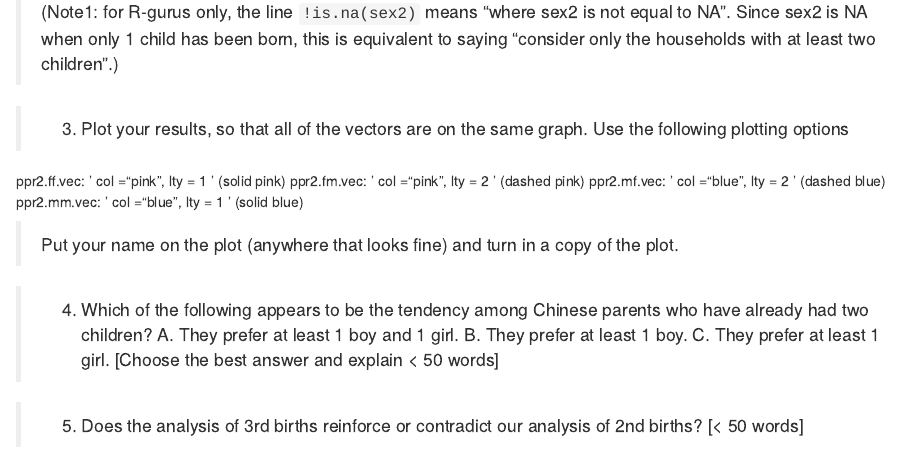
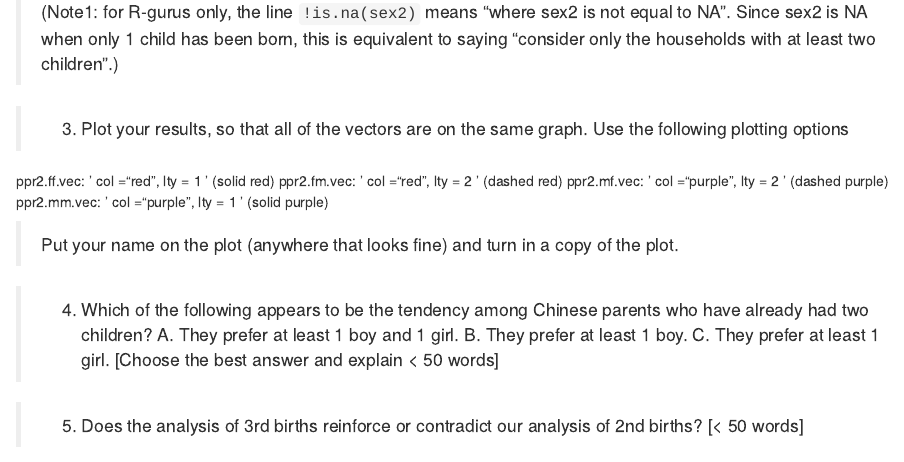
Before and after one commit to josh-goldstein-git/econ_demog_c175, an R Markdown document (labs/lab_08_china_2023.Rmd): the page in a window 1100 px wide, from 12010 px down. Rendered offline with R 4.5, knitr and Pandoc, with nearby package versions; some code elsewhere in the file could not run offline.

Commit message:
Update lab_08_china_2023.Rmd
q3

```diff
--- a/labs/lab_08_china_2023.Rmd
+++ b/labs/lab_08_china_2023.Rmd
@@ -521,10 +521,10 @@ lines(age.vec, ppr2.fm.vec, col = "pink", lty = 2)
 > 3. Plot your results, so that all of the vectors are on the same
 > graph. Use the following plotting options
 
-ppr2.ff.vec:  ' col ="pink", lty = 1 '  (solid pink)
-ppr2.fm.vec:  ' col ="pink", lty = 2 '  (dashed pink)
-ppr2.mf.vec:  ' col ="blue", lty = 2 '  (dashed blue)
-ppr2.mm.vec:  ' col ="blue", lty = 1 '  (solid blue)
+ppr2.ff.vec:  ' col =“red", lty = 1 '  (solid red)
+ppr2.fm.vec:  ' col =“red", lty = 2 '  (dashed red)
+ppr2.mf.vec:  ' col =“purple", lty = 2 '  (dashed purple)
+ppr2.mm.vec:  ' col =“purple", lty = 1 '  (solid purple)
 
 > Put your name on the plot (anywhere that looks fine) and turn in a
 > copy of the plot.
```
